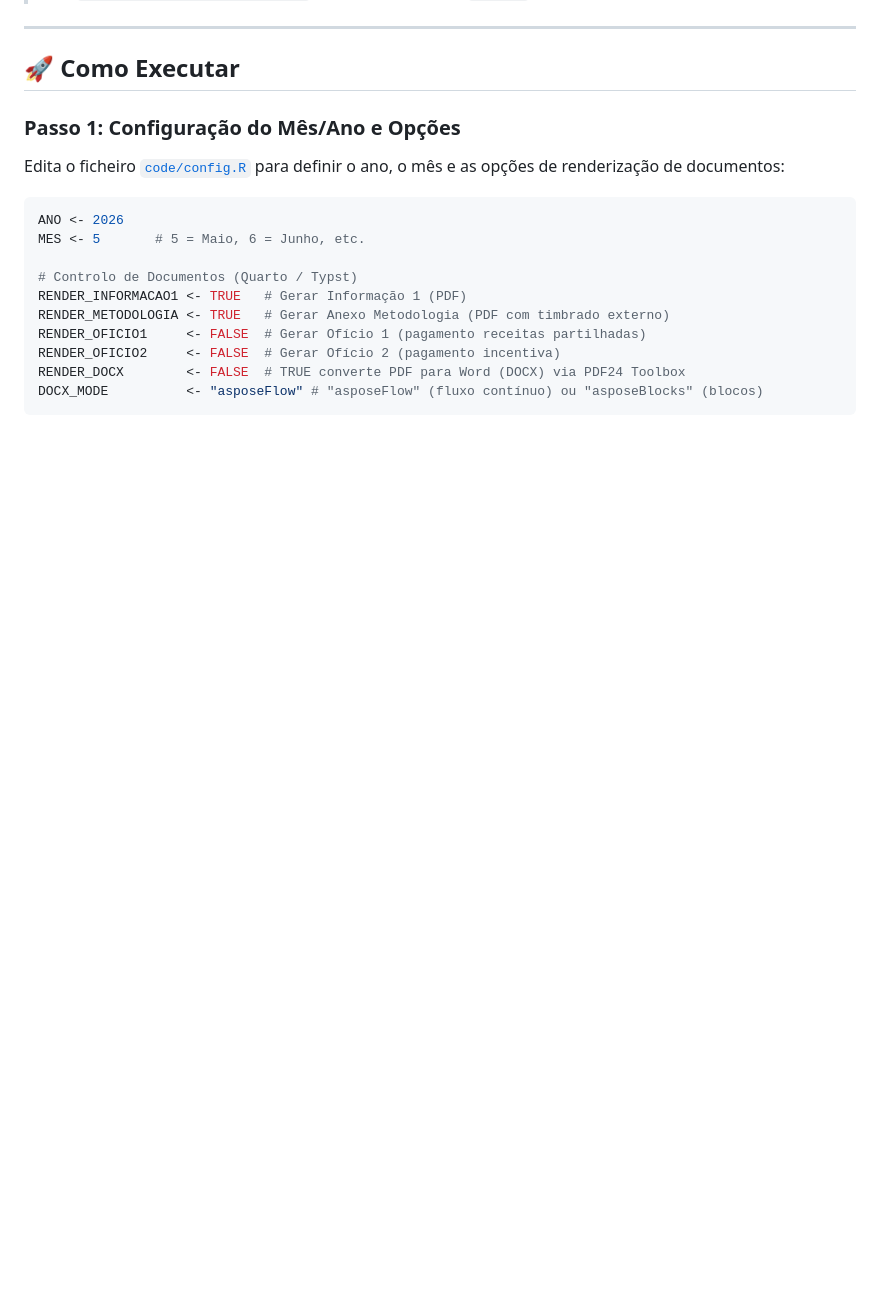
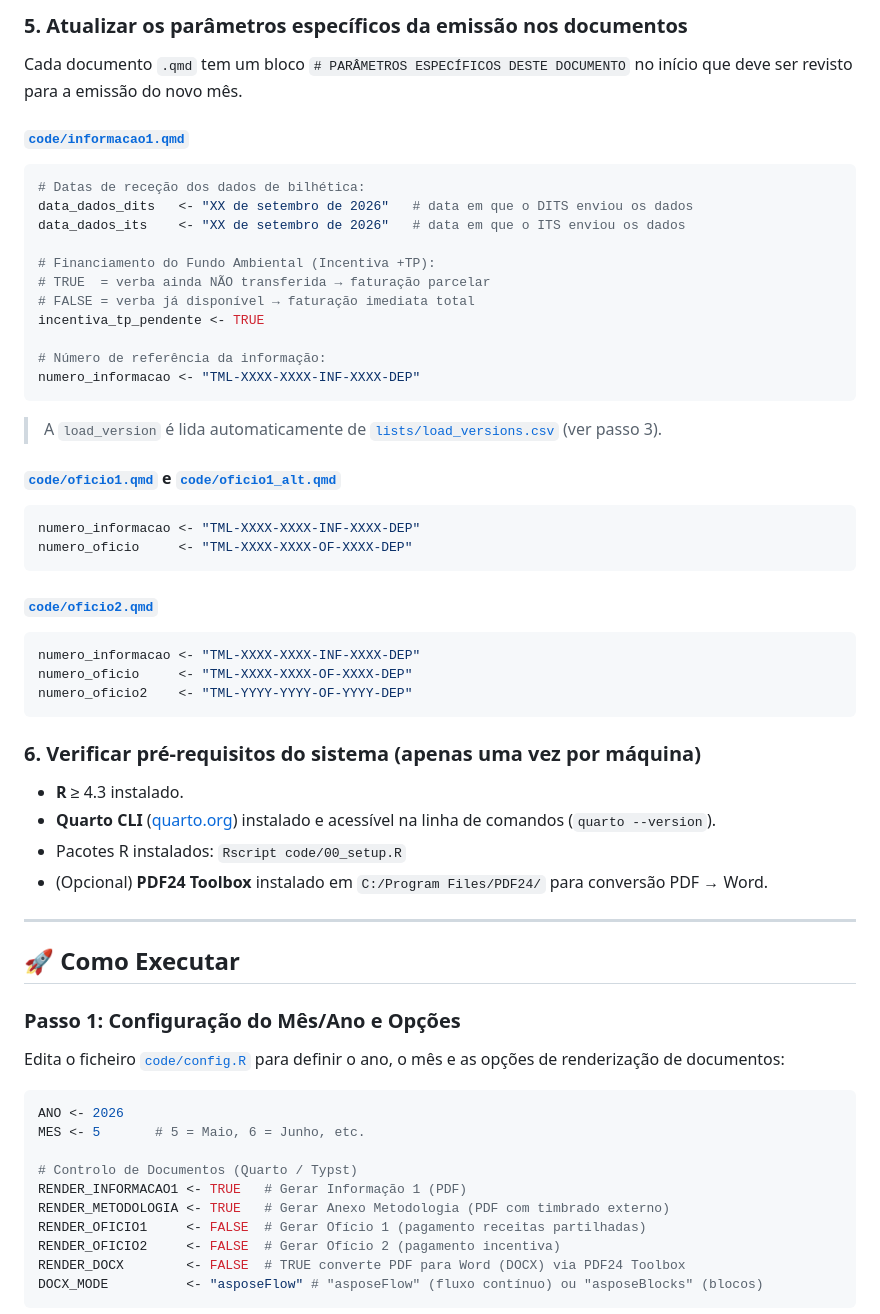
Before and after one commit to tmlmobilidade/compensacoes-navegante, a Markdown page: README.md, the part around one of its changes. Rendered like a GitHub page; blank space fills up the shorter version.

Commit message:
readme in how to process a new month

````diff
--- a/README.md
+++ b/README.md
@@ -48,3 +121,46 @@ Executar as seguintes consultas na base de dados Oracle e exportar os CSVs (sepa
+### 5. Atualizar os parâmetros específicos da emissão nos documentos
+
+Cada documento `.qmd` tem um bloco `# PARÂMETROS ESPECÍFICOS DESTE DOCUMENTO` no início que deve ser revisto para a emissão do novo mês.
+
+#### [`code/informacao1.qmd`](code/informacao1.qmd)
+
+```r
+# Datas de receção dos dados de bilhética:
+data_dados_dits   <- "XX de setembro de 2026"   # data em que o DITS enviou os dados
+data_dados_its    <- "XX de setembro de 2026"   # data em que o ITS enviou os dados
+
+# Financiamento do Fundo Ambiental (Incentiva +TP):
+# TRUE  = verba ainda NÃO transferida → faturação parcelar
+# FALSE = verba já disponível → faturação imediata total
+incentiva_tp_pendente <- TRUE
+
+# Número de referência da informação:
+numero_informacao <- "TML-XXXX-XXXX-INF-XXXX-DEP"
+```
+
+> A `load_version` é lida automaticamente de [`lists/load_versions.csv`](lists/load_versions.csv) (ver passo 3).
+
+#### [`code/oficio1.qmd`](code/oficio1.qmd) e [`code/oficio1_alt.qmd`](code/oficio1_alt.qmd)
+
+```r
+numero_informacao <- "TML-XXXX-XXXX-INF-XXXX-DEP"
+numero_oficio     <- "TML-XXXX-XXXX-OF-XXXX-DEP"
+```
+
+#### [`code/oficio2.qmd`](code/oficio2.qmd)
+
+```r
+numero_informacao <- "TML-XXXX-XXXX-INF-XXXX-DEP"
+numero_oficio     <- "TML-XXXX-XXXX-OF-XXXX-DEP"
+numero_oficio2    <- "TML-YYYY-YYYY-OF-YYYY-DEP"
+```
+
+### 6. Verificar pré-requisitos do sistema (apenas uma vez por máquina)
+
+- **R** ≥ 4.3 instalado.
+- **Quarto CLI** ([quarto.org](https://quarto.org)) instalado e acessível na linha de comandos (`quarto --version`).
+- Pacotes R instalados: `Rscript code/00_setup.R`
+- (Opcional) **PDF24 Toolbox** instalado em `C:/Program Files/PDF24/` para conversão PDF → Word.
 
 ---
 
````
Also changed, not shown: other parts of README.md (+73 -0 lines).
